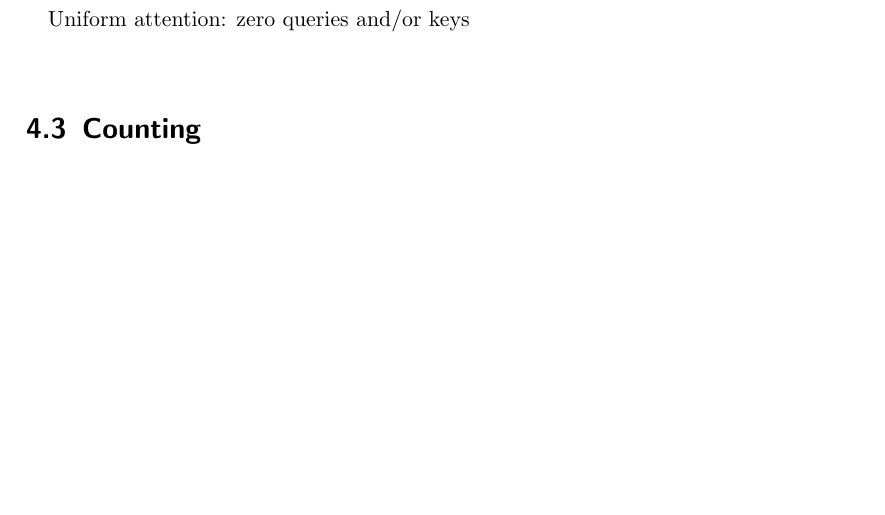
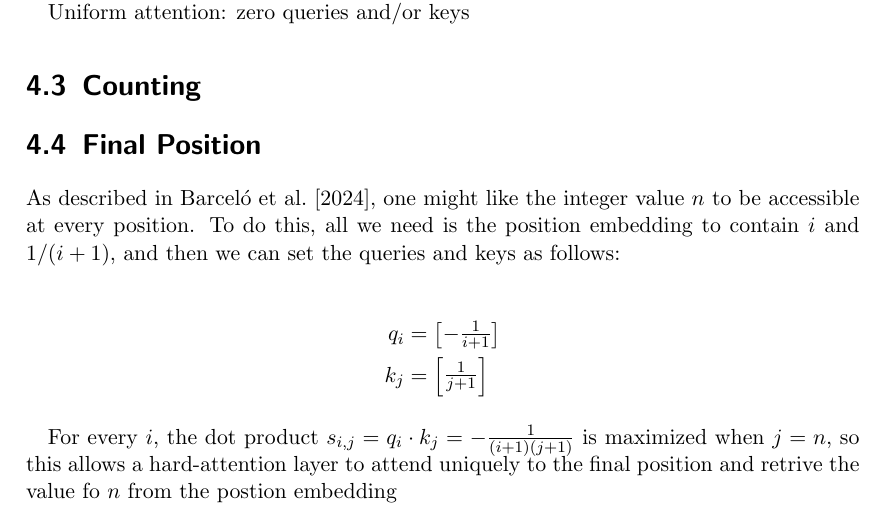
Before and after one commit to pentagonalize/Transformer-Cookbook, a LaTeX thesis (main.tex, which reads chapters/04_self-attention.tex): part of page 16 of 30, cut so that both start at the same text, the shorter picture padded with empty space. Compiled offline with pdfLaTeX.

Commit message:
barcelo final position attention pattern

```diff
--- a/chapters/04_self-attention.tex
+++ b/chapters/04_self-attention.tex
@@ -84,6 +84,18 @@ Uniform attention: zero queries and/or keys
 \section{Counting}
 \label{sec:attn_counting}
 
+\section{Final Position}
+\label{sec:attn_final_position}
+
+As described in \citet{barcelo-etal-2024-logical}, one might like the integer value $n$ to be accessible at every position. To do this, all we need is the position embedding to contain $i$ and $1/(i+1)$, and then we can set the queries and keys as follows:
+
+\begin{align*}
+  q_i &= \begin{bmatrix} -\frac{1}{i+1} \end{bmatrix} \\
+  k_j &= \begin{bmatrix} \frac{1}{j+1} \end{bmatrix}
+\end{align*}
+
+For every $i$, the dot product $s_{i,j} = q_i \cdot k_j = -\frac{1}{(i+1)(j+1)}$ is maximized when $j=n$, so this allows a hard-attention layer to attend uniquely to the final position and retrive the value fo $n$ from the postion embedding
+
 \section{Table Lookup}
 
 Given that position $i$ stores some integer $a_i$, a table lookup is a self-attention layer in which each position $i$ attends to position $a_i$.
```
Also changed, not shown: 1 other file.
